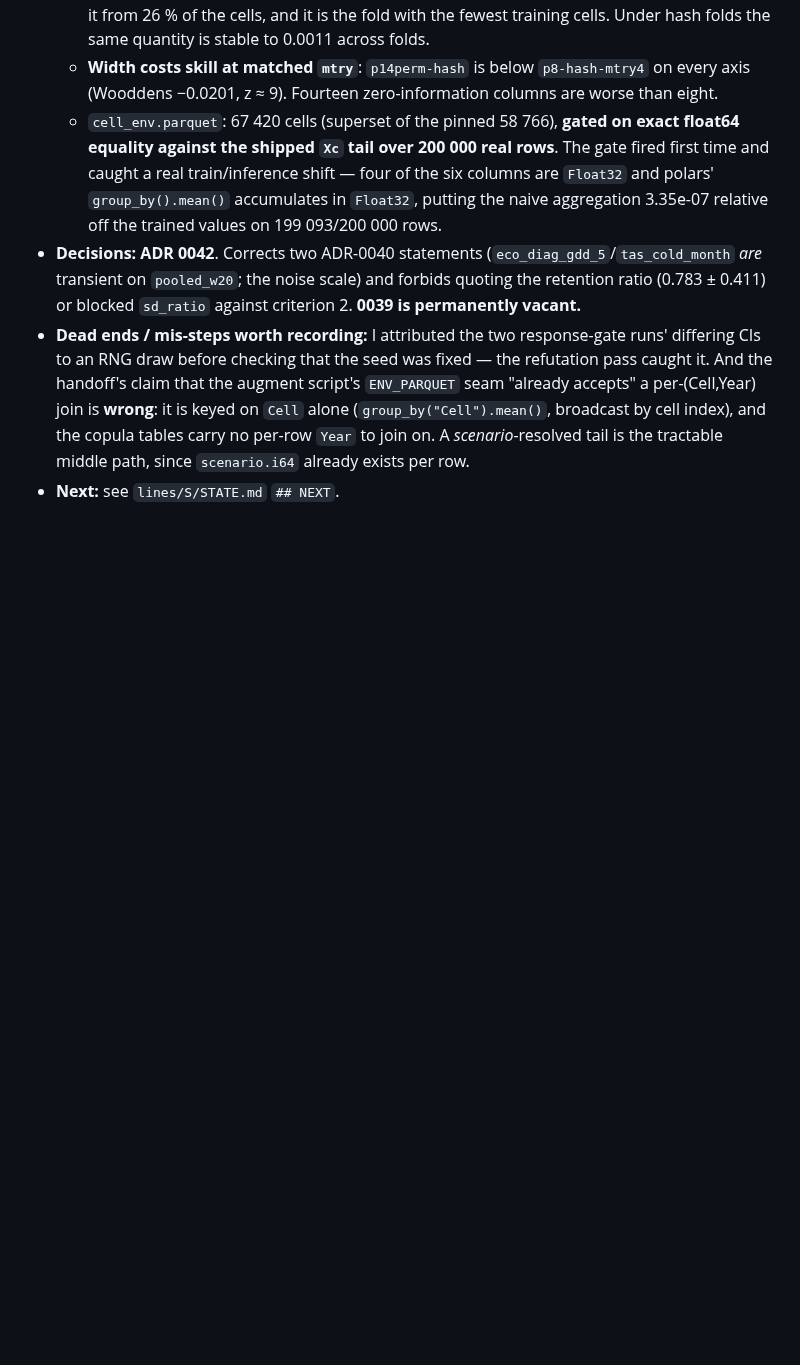
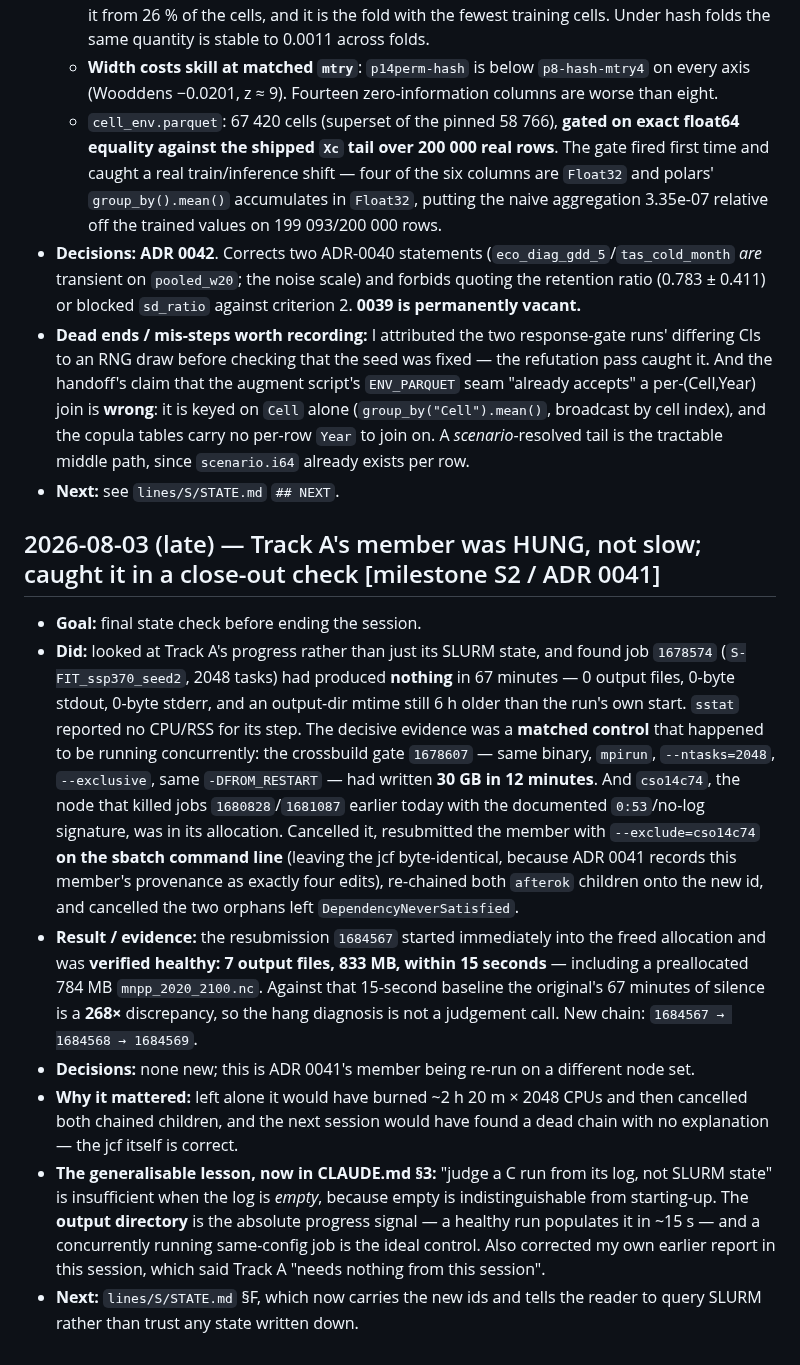
Before and after one commit to rimajj/LPJmLFIT_Emulator, a Markdown page: lines/S/JOURNAL.md, the part around the change. GitHub-like rendering; blank space fills up the shorter version.

```diff
--- a/lines/S/JOURNAL.md
+++ b/lines/S/JOURNAL.md
@@ -643,3 +643,31 @@ by explicit path throughout.
   `Year` to join on. A *scenario*-resolved tail is the tractable middle path, since `scenario.i64` already
   exists per row.
 - **Next:** see `lines/S/STATE.md` `## NEXT`.
+
+## 2026-08-03 (late) — Track A's member was HUNG, not slow; caught it in a close-out check  [milestone S2 / ADR 0041]
+
+- **Goal:** final state check before ending the session.
+- **Did:** looked at Track A's progress rather than just its SLURM state, and found job `1678574`
+  (`S-FIT_ssp370_seed2`, 2048 tasks) had produced **nothing** in 67 minutes — 0 output files, 0-byte stdout,
+  0-byte stderr, and an output-dir mtime still 6 h older than the run's own start. `sstat` reported no CPU/RSS
+  for its step. The decisive evidence was a **matched control** that happened to be running concurrently: the
+  crossbuild gate `1678607` — same binary, `mpirun`, `--ntasks=2048`, `--exclusive`, same `-DFROM_RESTART` —
+  had written **30 GB in 12 minutes**. And `cso14c74`, the node that killed jobs `1680828`/`1681087` earlier
+  today with the documented `0:53`/no-log signature, was in its allocation. Cancelled it, resubmitted the
+  member with `--exclude=cso14c74` **on the sbatch command line** (leaving the jcf byte-identical, because ADR
+  0041 records this member's provenance as exactly four edits), re-chained both `afterok` children onto the new
+  id, and cancelled the two orphans left `DependencyNeverSatisfied`.
+- **Result / evidence:** the resubmission `1684567` started immediately into the freed allocation and was
+  **verified healthy: 7 output files, 833 MB, within 15 seconds** — including a preallocated 784 MB
+  `mnpp_2020_2100.nc`. Against that 15-second baseline the original's 67 minutes of silence is a **268×**
+  discrepancy, so the hang diagnosis is not a judgement call. New chain: `1684567 → 1684568 → 1684569`.
+- **Decisions:** none new; this is ADR 0041's member being re-run on a different node set.
+- **Why it mattered:** left alone it would have burned ~2 h 20 m × 2048 CPUs and then cancelled both chained
+  children, and the next session would have found a dead chain with no explanation — the jcf itself is correct.
+- **The generalisable lesson, now in CLAUDE.md §3:** "judge a C run from its log, not SLURM state" is
+  insufficient when the log is *empty*, because empty is indistinguishable from starting-up. The **output
+  directory** is the absolute progress signal — a healthy run populates it in ~15 s — and a concurrently
+  running same-config job is the ideal control. Also corrected my own earlier report in this session, which
+  said Track A "needs nothing from this session".
+- **Next:** `lines/S/STATE.md` §F, which now carries the new ids and tells the reader to query SLURM rather
+  than trust any state written down.
```
Also changed, not shown: CLAUDE.md (+13 -0 lines), lines/S/STATE.md (+21 -9 lines).
